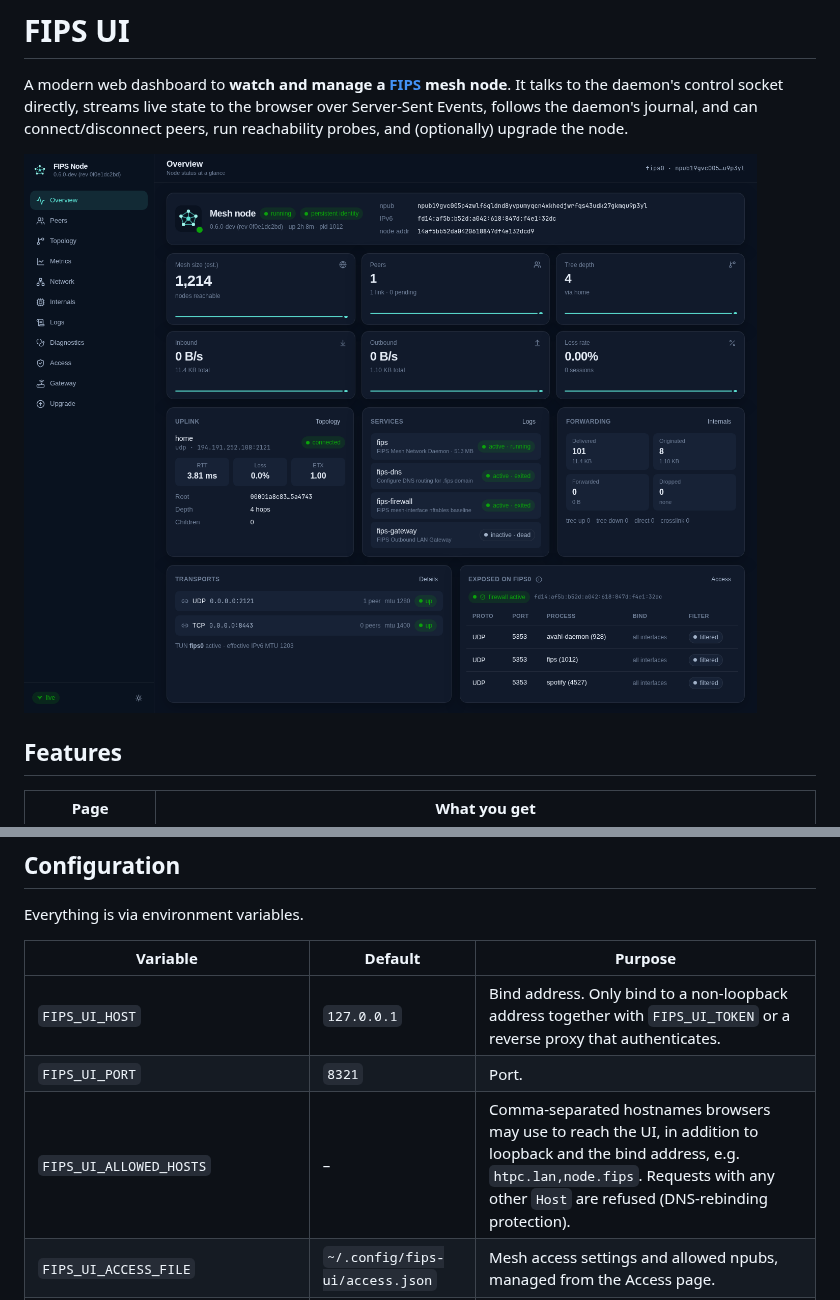
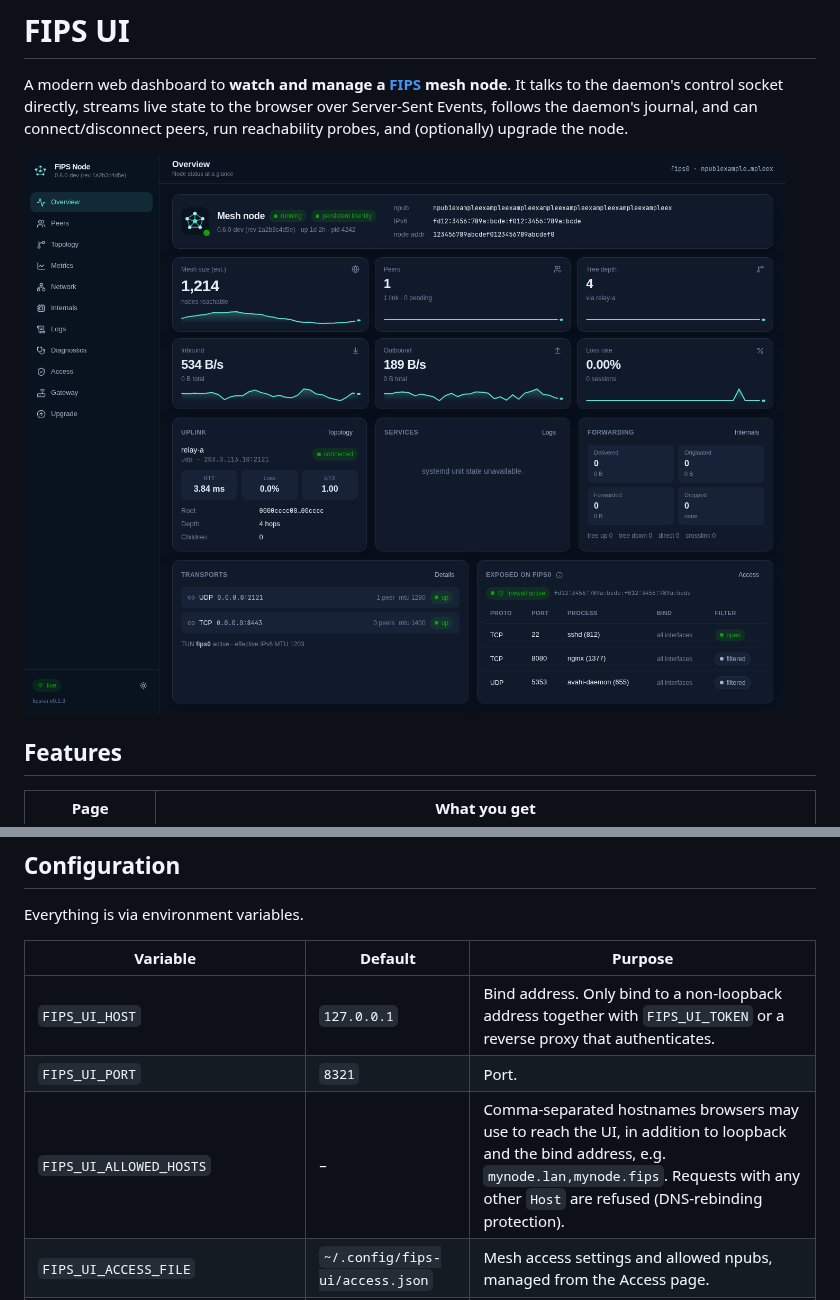
Before and after one commit to fr34aky/fips-ui, a Markdown page: README.md, 2 parts joined by grey strips. GitHub-like rendering; pictures changed too: docs/screenshots/overview.png.

```diff
--- a/README.md
+++ b/README.md
@@ -74,7 +74,7 @@ Everything is via environment variables.
 | -------- | ------- | ------- |
 | `FIPS_UI_HOST` | `127.0.0.1` | Bind address. Only bind to a non-loopback address together with `FIPS_UI_TOKEN` or a reverse proxy that authenticates. |
 | `FIPS_UI_PORT` | `8321` | Port. |
-| `FIPS_UI_ALLOWED_HOSTS` | – | Comma-separated hostnames browsers may use to reach the UI, in addition to loopback and the bind address, e.g. `htpc.lan,node.fips`. Requests with any other `Host` are refused (DNS-rebinding protection). |
+| `FIPS_UI_ALLOWED_HOSTS` | – | Comma-separated hostnames browsers may use to reach the UI, in addition to loopback and the bind address, e.g. `mynode.lan,mynode.fips`. Requests with any other `Host` are refused (DNS-rebinding protection). |
 | `FIPS_UI_ACCESS_FILE` | `~/.config/fips-ui/access.json` | Mesh access settings and allowed npubs, managed from the Access page. |
 | `FIPS_UI_TOKEN` | – | When set, every API call needs `Authorization: Bearer <token>`; the UI prompts for it once and stores it in the browser. Put it in `/etc/default/fips-ui` (mode 0600), not in the unit file. |
 | `FIPS_UI_READ_ONLY` | – | `1` disables every mutating action (connect, disconnect, probe, service control, upgrade). |
```
Also changed, not shown: docs/screenshots/peers.png, docs/screenshots/topology.png, docs/screenshots/upgrade.png, 1 other file.
